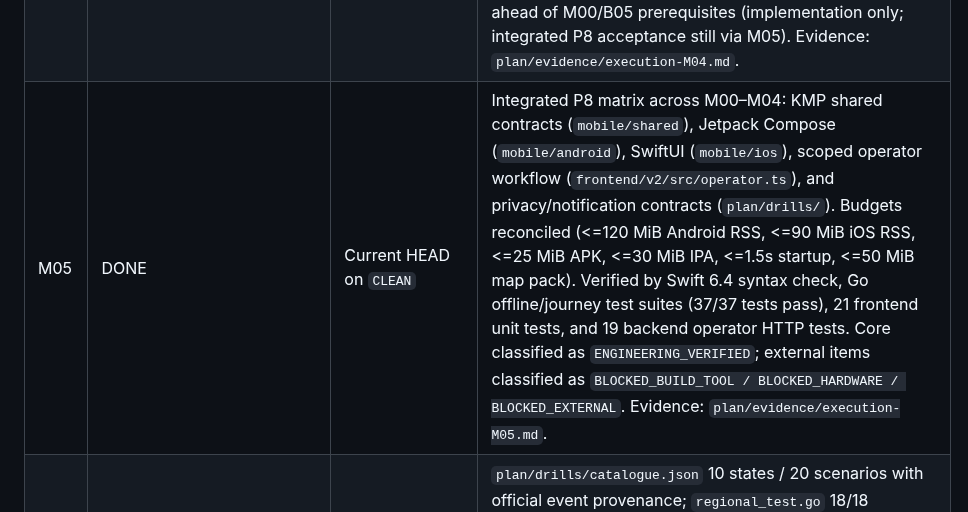
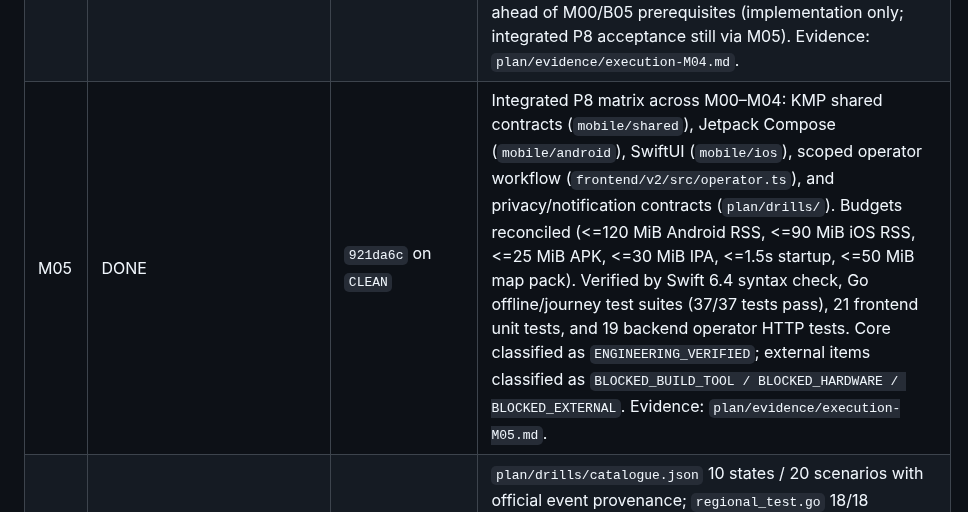
Before and after one commit to prakashdole/sthira, a Markdown page: plan/prompt.md, the part around the change. GitHub-like rendering.

Commit message:
docs(ledger): record M05 completion with commit hash in execution ledger

```diff
--- a/plan/prompt.md
+++ b/plan/prompt.md
@@ -480,7 +480,7 @@ Task statuses below describe this NEW playbook, not whether an older P-phase exi
 | M02 | DONE | `e4e0b24` on `CLEAN` | Jetpack Compose citizen journey: `LanguageScreen` (ml/hi/en), multimodal `DestinationPickerScreen` with 409 candidate chips (no auto-select), `IncidentOverviewScreen` with official source provenance and synthetic banner, accessible turn-by-turn text `RouteGuidanceScreen`, `StayManagementScreen` with bed count reservation and explicit touch arrival (no geofencing auto-arrival), `ForegroundJourneyService` (ongoing notification, no background tracking), `AudioFocusManager` + ephemeral `AudioRecord` (0 ms disk retention), `EmergencyDialler` (112 explicit action). Verified by `TestAndroidJourneyStateEngineInvariants` and `TestAndroidCapacitySemantics` in Go; all 16 backend Go packages and 21 frontend tests green. Physical 3 GB Android device and Gradle toolchain: `BLOCKED_BUILD_TOOL / BLOCKED_HARDWARE`. Evidence: `plan/evidence/execution-M02.md`. |
 | M03 | DONE | `2f91609` on `CLEAN` | Native SwiftUI citizen journey: `LanguageView` (ml/hi/en), multimodal `DestinationPickerView` with 409 ambiguous location candidate chips (explicit tap required, no auto-select), `IncidentOverviewView` with official source provenance and synthetic banner, accessible turn-by-turn text `RouteGuidanceView`, `StayManagementView` with bed reservation, extend, depart, cancel, and explicit manual arrival confirmation (no geofencing auto-arrival), `LocationManager` (foreground only per O10, accuracy <=100m, age <=30s), `AudioSessionManager` + ephemeral `AudioRecord` (16kHz WAV, 0 ms disk retention), `KeychainTokenStorage` (device-only keychain), `EmergencyDialler` (112 explicit action). All 14 Swift source files parsed and verified with `swiftc -parse`; Go invariants verified by `TestIOSJourneyStateEngineInvariants` and `TestIOSKeychainTokenIsolation`. Physical iPhone and Xcode app: `BLOCKED_BUILD_TOOL / BLOCKED_HARDWARE`. Evidence: `plan/evidence/execution-M03.md`. |
 | M04 | DONE | `69563d4` on `CLEAN` | Operator web surface (`#operator`), O14 fail-closed 503, source transition/quarantine with dual confirm, stay correction (no party expansion) on audit ledger, privacy-controls.md (no continuous background tracking / no raw audio retention), notification-contracts.md (reject GPS/polyline, revalidate vs fresh `/api/v3`). 21 frontend unit tests + 19 backend operator HTTP tests green; APNs/FCM device push NOT_RUN (O12). Completed ahead of M00/B05 prerequisites (implementation only; integrated P8 acceptance still via M05). Evidence: `plan/evidence/execution-M04.md`. |
-| M05 | DONE | Current HEAD on `CLEAN` | Integrated P8 matrix across M00–M04: KMP shared contracts (`mobile/shared`), Jetpack Compose (`mobile/android`), SwiftUI (`mobile/ios`), scoped operator workflow (`frontend/v2/src/operator.ts`), and privacy/notification contracts (`plan/drills/`). Budgets reconciled (<=120 MiB Android RSS, <=90 MiB iOS RSS, <=25 MiB APK, <=30 MiB IPA, <=1.5s startup, <=50 MiB map pack). Verified by Swift 6.4 syntax check, Go offline/journey test suites (37/37 tests pass), 21 frontend unit tests, and 19 backend operator HTTP tests. Core classified as `ENGINEERING_VERIFIED`; external items classified as `BLOCKED_BUILD_TOOL / BLOCKED_HARDWARE / BLOCKED_EXTERNAL`. Evidence: `plan/evidence/execution-M05.md`. |
+| M05 | DONE | `921da6c` on `CLEAN` | Integrated P8 matrix across M00–M04: KMP shared contracts (`mobile/shared`), Jetpack Compose (`mobile/android`), SwiftUI (`mobile/ios`), scoped operator workflow (`frontend/v2/src/operator.ts`), and privacy/notification contracts (`plan/drills/`). Budgets reconciled (<=120 MiB Android RSS, <=90 MiB iOS RSS, <=25 MiB APK, <=30 MiB IPA, <=1.5s startup, <=50 MiB map pack). Verified by Swift 6.4 syntax check, Go offline/journey test suites (37/37 tests pass), 21 frontend unit tests, and 19 backend operator HTTP tests. Core classified as `ENGINEERING_VERIFIED`; external items classified as `BLOCKED_BUILD_TOOL / BLOCKED_HARDWARE / BLOCKED_EXTERNAL`. Evidence: `plan/evidence/execution-M05.md`. |
 | Q01 | DONE | `6be2f00` on `CLEAN` | `plan/drills/catalogue.json` 10 states / 20 scenarios with official event provenance; `regional_test.go` 18/18 validate+launch; language-matrix.md (ml-IN/hi-IN enabled, 8 PLANNED pending O03/O11); facilitator-protocol.md stop rules; 7 participant task scripts. Evidence: `plan/evidence/execution-Q01.md`. |
 | Q02 | NOT_STARTED | — | M05/Q01; authorized real-device drills |
 | Q03 | NOT_STARTED | — | Integrated assurance and recovery evidence |
```
